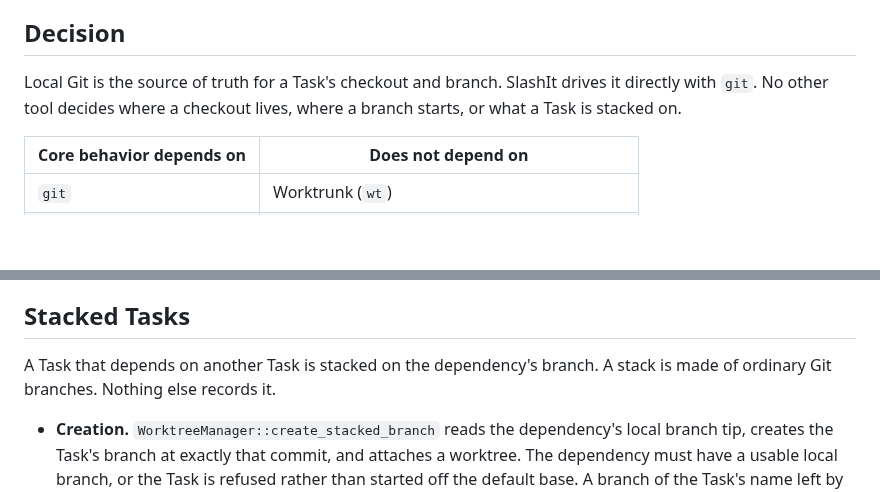
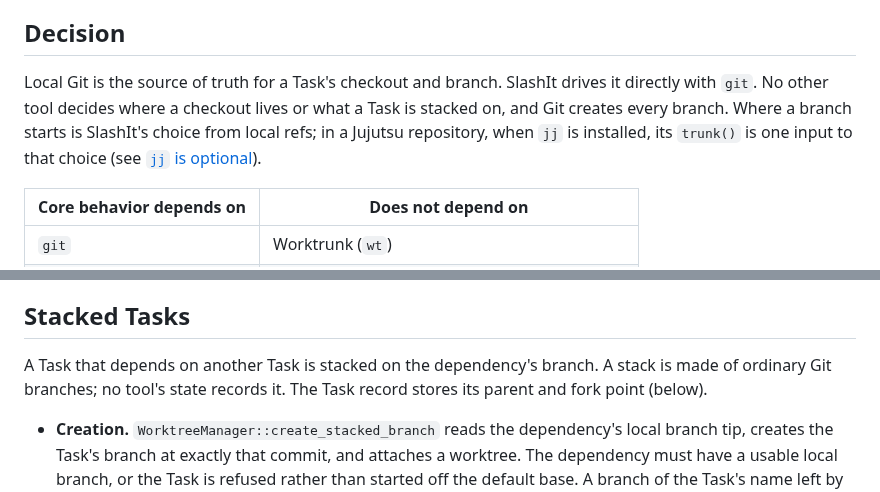
Before and after one commit to BarraDev/slashit, a Markdown page: docs/architecture/task-checkouts-and-stacks.md, 2 parts joined by grey strips. Rendered like a GitHub page; blank space fills up the shorter version.

Commit message:
docs(architecture): state what records a stack and where jj matters
The note said no other tool decides where a branch starts and that nothing
but Git branches records a stack. A Jujutsu repository's trunk() is one input
to the default base, and the Task record stores the parent and fork point.
Say so.

```diff
--- a/docs/architecture/task-checkouts-and-stacks.md
+++ b/docs/architecture/task-checkouts-and-stacks.md
@@ -9,8 +9,11 @@ paths and storage are in [state-locations.md](state-locations.md#worktrees).
 ## Decision
 
 Local Git is the source of truth for a Task's checkout and branch. SlashIt
-drives it directly with `git`. No other tool decides where a checkout lives,
-where a branch starts, or what a Task is stacked on.
+drives it directly with `git`. No other tool decides where a checkout lives or
+what a Task is stacked on, and Git creates every branch. Where a branch starts
+is SlashIt's choice from local refs; in a Jujutsu repository, when `jj` is
+installed, its `trunk()` is one input to that choice (see
+[`jj` is optional](#jj-is-optional)).
 
 | Core behavior depends on | Does not depend on |
 |---|---|
@@ -63,7 +66,8 @@ a Git worktree registration.
 ## Stacked Tasks
 
 A Task that depends on another Task is stacked on the dependency's branch. A
-stack is made of ordinary Git branches. Nothing else records it.
+stack is made of ordinary Git branches; no tool's state records it. The Task
+record stores its parent and fork point (below).
 
 - **Creation.** `WorktreeManager::create_stacked_branch` reads the
   dependency's local branch tip, creates the Task's branch at exactly that
```
